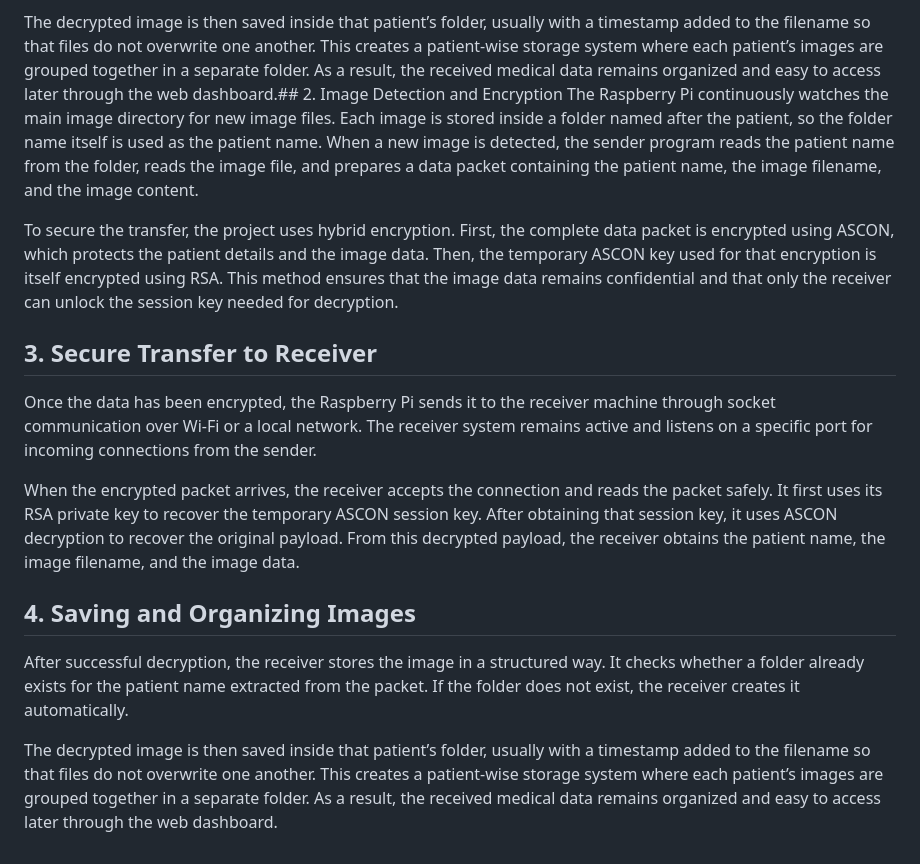
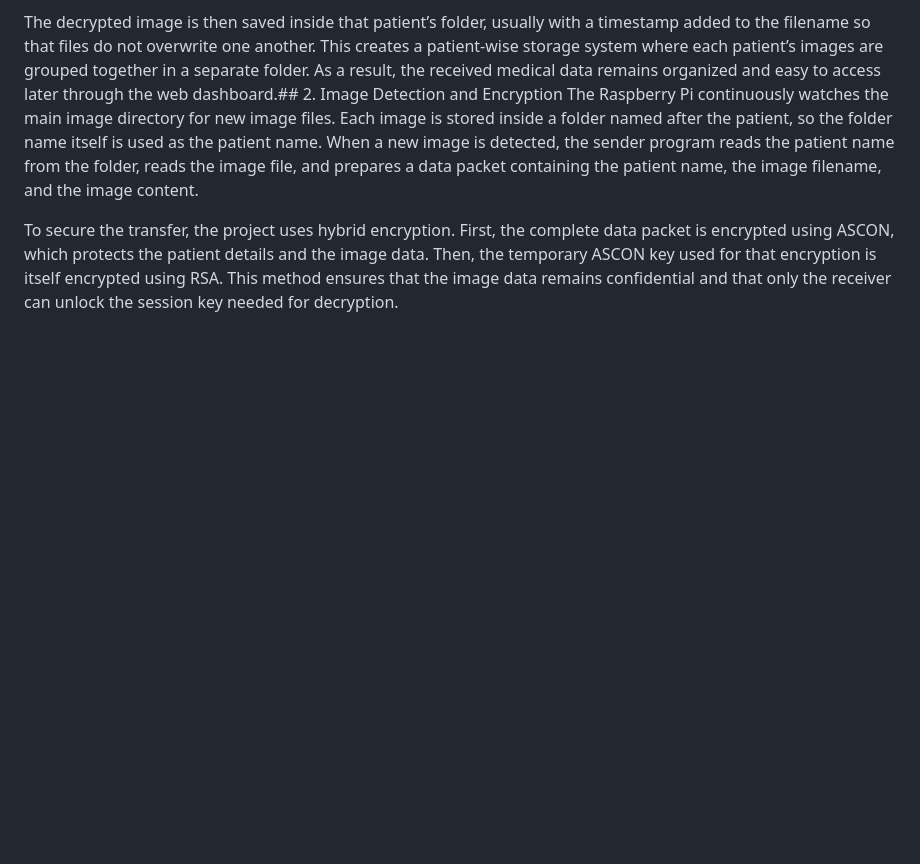
Before and after one commit to Abhijithhhhkkkk/secure_image_transmission_using_hybrid_encryption, a Markdown page: README.md, the part around the change. Drawn GitHub-style; blank space fills up the shorter version.

Commit message:
Remove secure transfer and image organization sections
Removed sections on secure transfer and image organization from the README.

```diff
--- a/README.md
+++ b/README.md
@@ -43,13 +43,3 @@ The decrypted image is then saved inside that patient’s folder, usually with a
 The Raspberry Pi continuously watches the main image directory for new image files. Each image is stored inside a folder named after the patient, so the folder name itself is used as the patient name. When a new image is detected, the sender program reads the patient name from the folder, reads the image file, and prepares a data packet containing the patient name, the image filename, and the image content.
 
 To secure the transfer, the project uses hybrid encryption. First, the complete data packet is encrypted using ASCON, which protects the patient details and the image data. Then, the temporary ASCON key used for that encryption is itself encrypted using RSA. This method ensures that the image data remains confidential and that only the receiver can unlock the session key needed for decryption.
-
-## 3. Secure Transfer to Receiver
-Once the data has been encrypted, the Raspberry Pi sends it to the receiver machine through socket communication over Wi-Fi or a local network. The receiver system remains active and listens on a specific port for incoming connections from the sender.
-
-When the encrypted packet arrives, the receiver accepts the connection and reads the packet safely. It first uses its RSA private key to recover the temporary ASCON session key. After obtaining that session key, it uses ASCON decryption to recover the original payload. From this decrypted payload, the receiver obtains the patient name, the image filename, and the image data.
-
-## 4. Saving and Organizing Images
-After successful decryption, the receiver stores the image in a structured way. It checks whether a folder already exists for the patient name extracted from the packet. If the folder does not exist, the receiver creates it automatically.
-
-The decrypted image is then saved inside that patient’s folder, usually with a timestamp added to the filename so that files do not overwrite one another. This creates a patient-wise storage system where each patient’s images are grouped together in a separate folder. As a result, the received medical data remains organized and easy to access later through the web dashboard.
```
